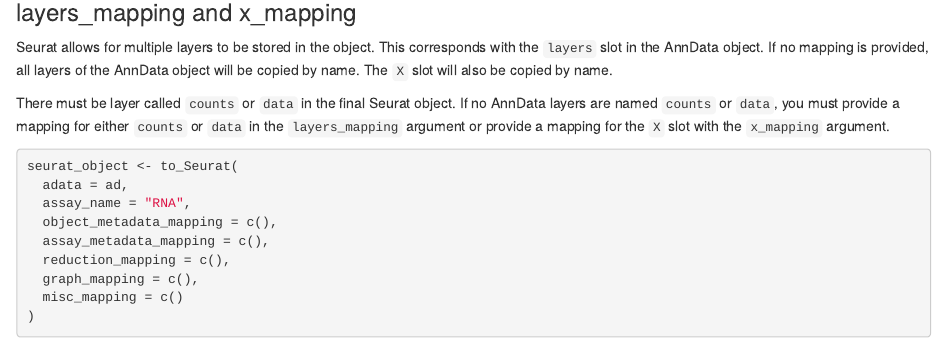
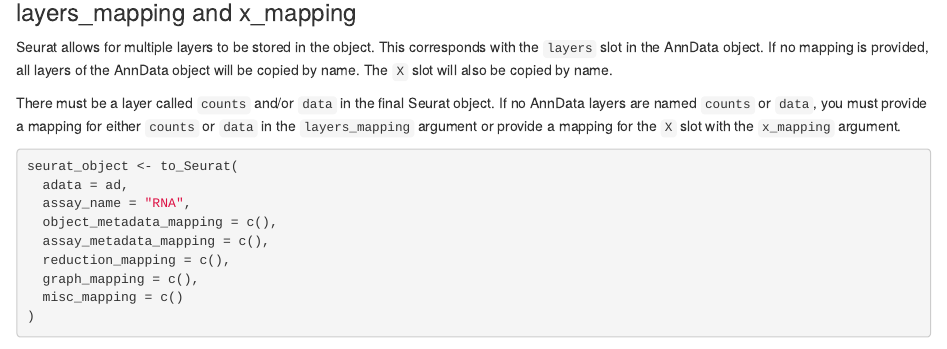
Before and after one commit to scverse/anndataR, an R Markdown document (vignettes/seurat_mapping.Rmd): the page in a window 1100 px wide, from 2760 px down. Rendered offline with R 4.5, knitr and Pandoc, with nearby package versions; drawn as R Markdown's standard HTML page in place of the format the file asks for; some code elsewhere in the file could not run offline.

Commit message:
Update vignettes/seurat_mapping.Rmd
Co-authored-by: Luke Zappia <lazappi@users.noreply.github.com>

```diff
--- a/vignettes/seurat_mapping.Rmd
+++ b/vignettes/seurat_mapping.Rmd
@@ -142,7 +142,7 @@
 Seurat allows for multiple layers to be stored in the object. This corresponds with the `layers` slot in the AnnData object.
 If no mapping is provided, all layers of the AnnData object will be copied by name. The `X` slot will also be copied by name.
 
-There must be layer called `counts` or `data` in the final Seurat object. If no AnnData layers are named `counts` or `data`, you must
+There must be a layer called `counts` and/or `data` in the final Seurat object. If no AnnData layers are named `counts` or `data`, you must
 provide a mapping for either `counts` or `data` in the `layers_mapping` argument or provide a mapping for the `X` slot with the `x_mapping` argument.
 
 
```
